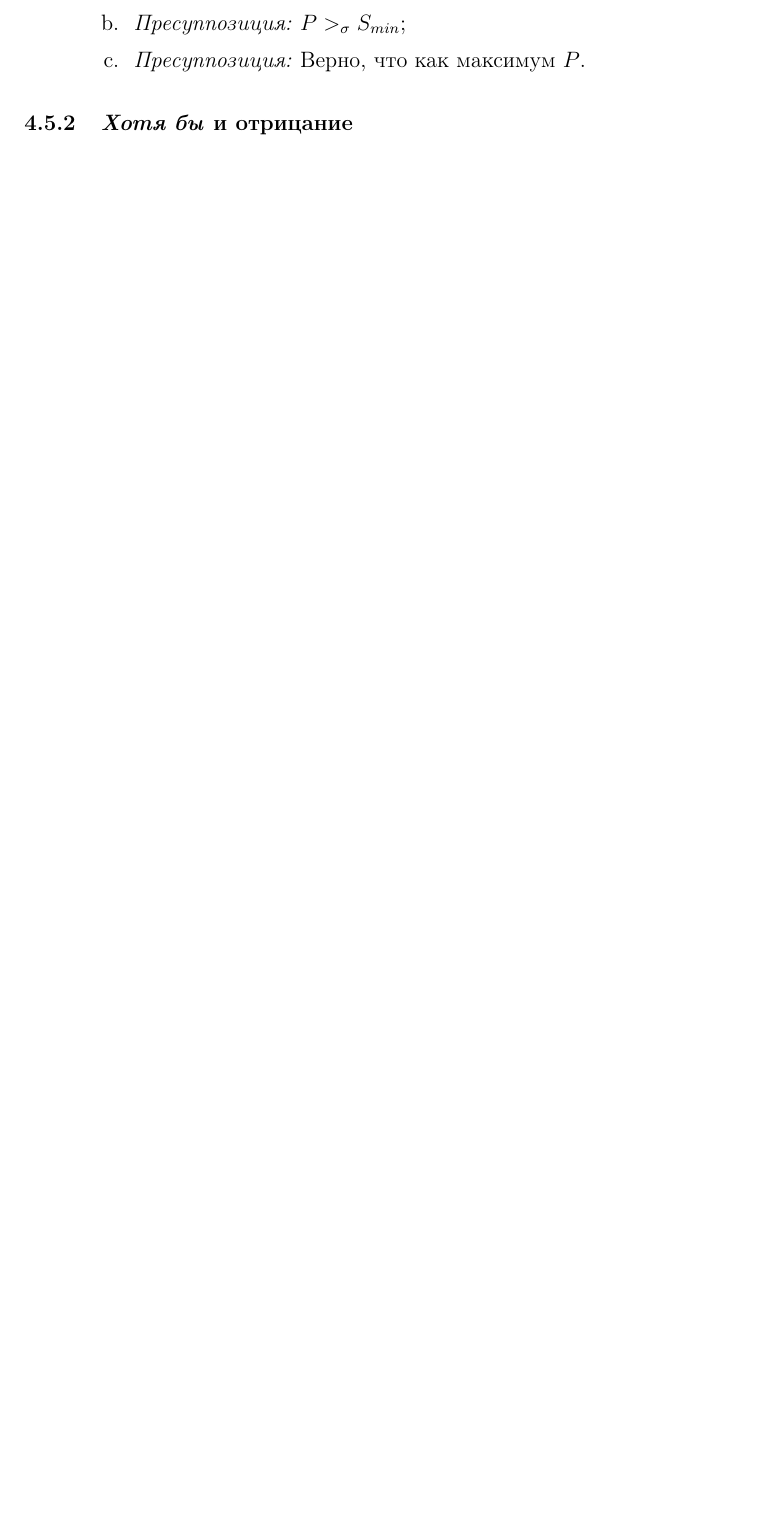
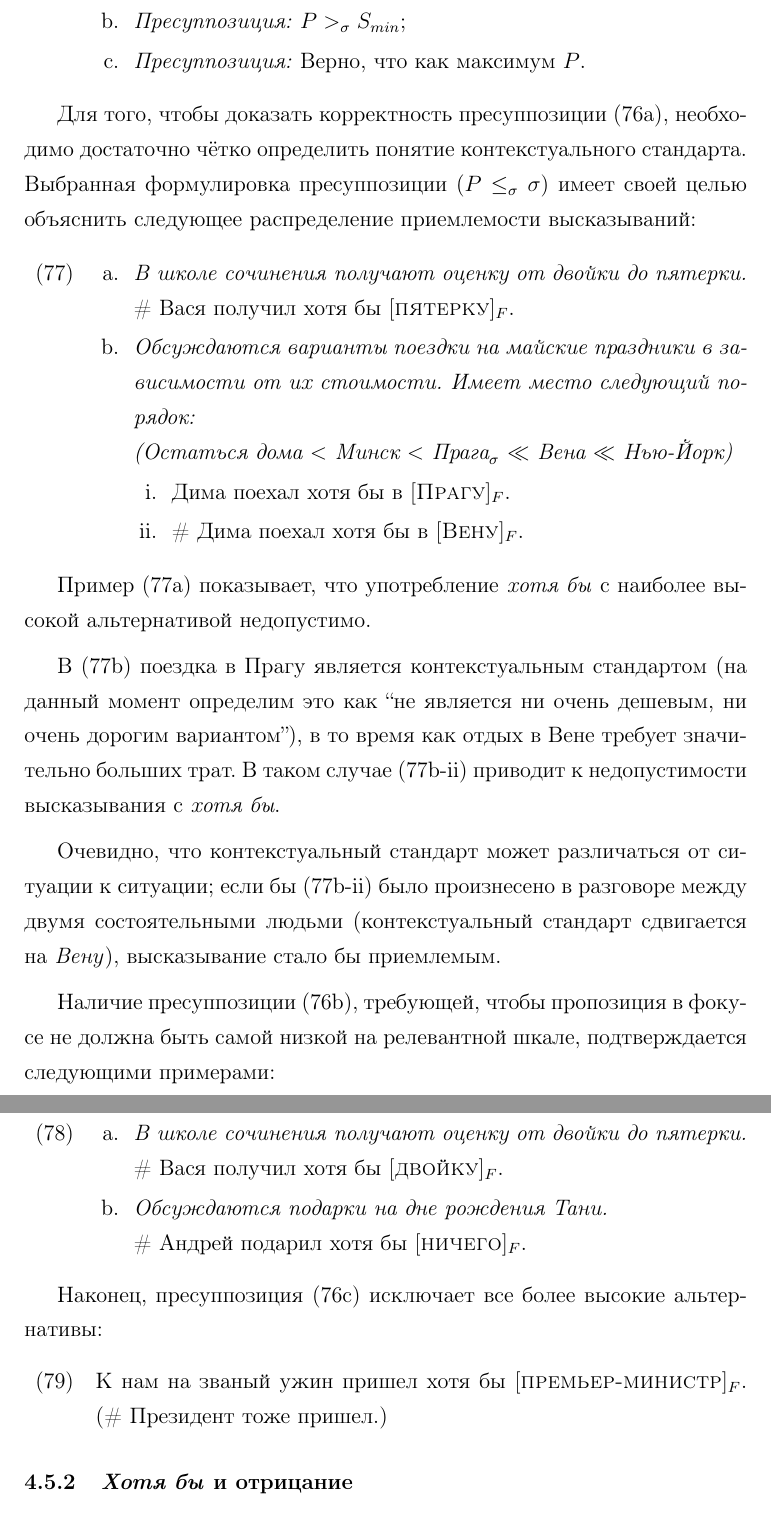
Before and after one commit to zavgorodnii/masters, a LaTeX thesis (zavgorodny_diplom.tex): part of page 34 of 38 before the commit and two parts of pages 36 and 37 of 41 after it, the two joined at a grey line, cut so that both start at the same text, the shorter picture padded with empty space. Compiled offline with LaTeX, dvips and Ghostscript.

Commit message:
more xotyaBy

```diff
--- a/zavgorodny_diplom.tex
+++ b/zavgorodny_diplom.tex
@@ -18,7 +18,7 @@
 
 \noautomath
 \restylefloat{table}
-\renewcommand{\baselinestretch}{1.2}
+\renewcommand{\baselinestretch}{1.3}
 \renewcommand{\arraystretch}{1.5}
 \newcommand*{\LargerCdot}{\raisebox{-0.25ex}{\scalebox{1.2}{$\cdot$}}}
 \newcommand*{\LargeCdot}{\raisebox{-0.25ex}{\scalebox{1.8}{$\cdot$}}}
@@ -1004,8 +1002,48 @@
 \begin{exe}
-    \ex \textsc{хотя бы(P)} \\ {\footnotesize Пусть $ P $ --- пропозиция, $ S $ --- упорядоченное множество контекстных альтернатив (шкала), $ \sigma $ --- контекстуальный стандарт, при  этом $ a \gg_{\sigma} b $ означает, что $ a $ находится значительно выше $ b $ на шкале $ S $. Тогда:} \begin{xlist}
-        \ex \textit{Пресуппозиция:} $ P \leq_{\sigma} \sigma $;
-        \ex \textit{Пресуппозиция:} $ P >_{\sigma} S_{min} $;
-        \ex \label{tomaszAzPresupMax} \textit{Пресуппозиция:} Верно, что как максимум $ P $.
+    \ex \textsc{хотя бы(P)} \\ {\footnotesize Пусть $ P $ --- пропозиция, $ S $ --- упорядоченное множество контекстных альтернатив (шкала), $ \sigma $ --- контекстуальный стандарт, при  этом $ a >_{\sigma} b $ означает, что $ a $ находится выше $ b $ на шкале $ S $. Тогда:} \begin{xlist}
+        \ex \label{xotyaByPresupLessThan} \textit{Пресуппозиция:} $ P \leq_{\sigma} \sigma $;
+        \ex \label{xotyaByPresupNotMin} \textit{Пресуппозиция:} $ P >_{\sigma} S_{min} $;
+        \ex \label{xotyaByPresupMax} \textit{Пресуппозиция:} Верно, что как максимум $ P $.
     \end{xlist}
 \end{exe}
 
+Для того, чтобы доказать корректность пресуппозиции (\ref{xotyaByPresupLessThan}), необходимо достаточно чётко определить понятие контекстуального стандарта. Выбранная формулировка пресуппозиции ($ P \leq_{\sigma} \sigma $) имеет своей целью объяснить следующее распределение приемлемости высказываний:
+
+\begin{exe}
+    \ex \begin{xlist}
+        \ex \label{xotyaByLessThanGrade} \textit{В школе сочинения получают оценку от двойки до пятерки.} \\ \# Вася получил хотя бы $ [\textsc{пятерку}]_F $.
+        \ex \label{xotyaByLessThanTrip} \textit{Обсуждаются варианты поездки на майские праздники в зависимости от их стоимости. Имеет место следующий порядок: \\
+         (Остаться дома $ < $ Минск $ < $ $ \text{Прага}_{\sigma} $ $ \ll $ Вена $ \ll $ Нью-Йорк)}
+         \begin{xlisti}
+            \ex Дима поехал хотя бы в $ [\textsc{Прагу}]_F $.
+            \ex \label{xotyaByLessThanTripBad} \# Дима поехал хотя бы в $ [\textsc{Вену}]_F $.
+         \end{xlisti}
+    \end{xlist}
+\end{exe}
+
+Пример (\ref{xotyaByLessThanGrade}) показывает, что употребление \textit{хотя бы} с наиболее высокой альтернативой недопустимо.
+
+\medskip
+
+В (\ref{xotyaByLessThanTrip}) поездка в Прагу является контекстуальным стандартом (на данный момент определим это как ``не является ни очень дешевым, ни очень дорогим вариантом''), в то время как отдых в Вене требует значительно больших трат. В таком случае (\ref{xotyaByLessThanTripBad}) приводит к недопустимости высказывания с \textit{хотя бы}.
+
+\medskip
+
+Очевидно, что контекстуальный стандарт может различаться от ситуации к ситуации; если бы (\ref{xotyaByLessThanTripBad}) было произнесено в разговоре между двумя состоятельными людьми (контекстуальный стандарт сдвигается на \textit{Вену}), высказывание стало бы приемлемым.
+
+\medskip
+
+Наличие пресуппозиции (\ref{xotyaByPresupNotMin}), требующей, чтобы пропозиция в фокусе не должна быть самой низкой на релевантной шкале, подтверждается следующими примерами:
+
+\begin{exe}
+    \ex \begin{xlist}
+        \ex \textit{В школе сочинения получают оценку от двойки до пятерки.} \\ \# Вася получил хотя бы $ [\textsc{двойку}]_F $.
+        \ex \textit{Обсуждаются подарки на дне рождения Тани.} \\ \# Андрей подарил хотя бы $ [\textsc{ничего}]_F $.
+    \end{xlist}
+\end{exe}
+
+Наконец, пресуппозиция (\ref{xotyaByPresupMax}) исключает все более высокие альтернативы:
+
+\begin{exe}
+    \ex К нам на званый ужин пришел хотя бы $ [\textsc{премьер-министр}]_F $. (\# Президент тоже пришел.)
+\end{exe}
```
Also changed, not shown: zavgorodny_diplom.pdf, zavgorodny_diplom.tex (29 more changed lines).
